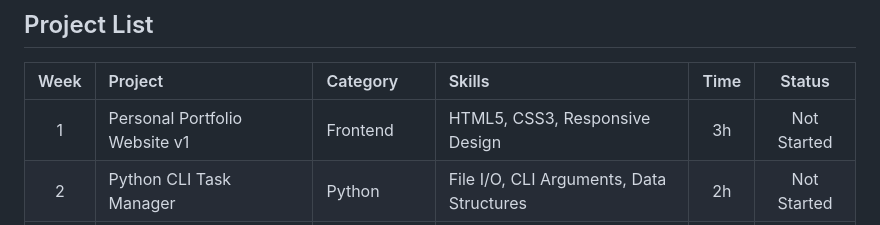
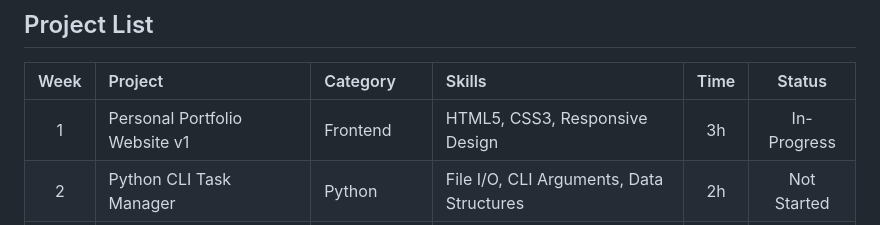
Before and after one commit to pak-pow/PROJECT52-PHASE1, a Markdown page: README.md, the part around the change. GitHub-like rendering.

Commit message:
Update project status to 'In-Progress' for week 1

```diff
--- a/README.md
+++ b/README.md
@@ -27,7 +27,7 @@ Phase 1 focuses on building a solid foundation in individual technologies. Each
 
 | Week | Project | Category | Skills | Time | Status |
 |:----:|:--------|:---------|:-------|:----:|:------:|
-| 1 | Personal Portfolio Website v1 | Frontend | HTML5, CSS3, Responsive Design | 3h | Not Started |
+| 1 | Personal Portfolio Website v1 | Frontend | HTML5, CSS3, Responsive Design | 3h | In-Progress |
 | 2 | Python CLI Task Manager | Python | File I/O, CLI Arguments, Data Structures | 2h | Not Started |
 | 3 | CSS Animation Showcase | Frontend | Keyframes, Transitions, Transforms | 3h | Not Started |
 | 4 | Mathematical Visualization Tool | Python + Math | Matplotlib, NumPy, Functions | 4h | Not Started |
```
